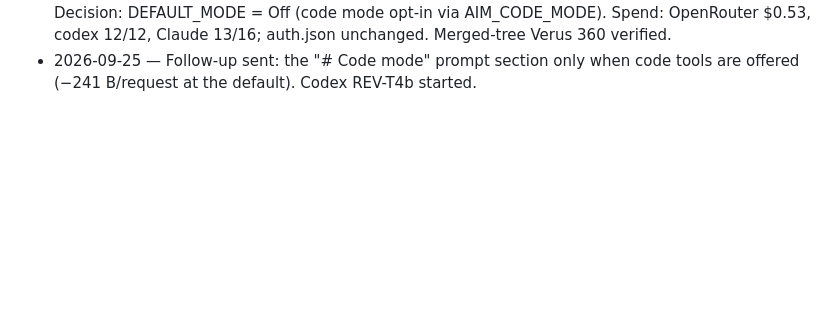
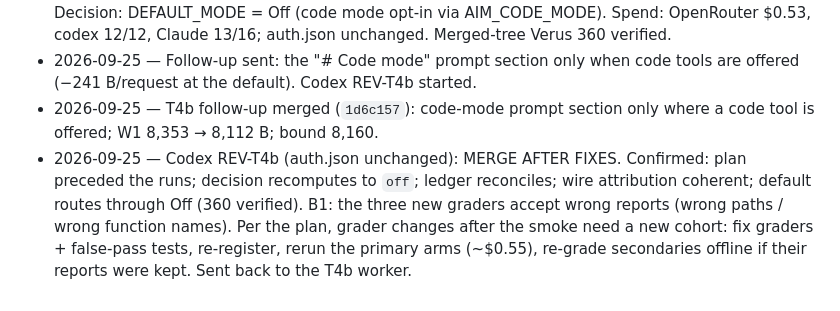
Before and after one commit to thehumanworks/aim, a Markdown page: docs/tasks.md, the part around the change. Rendered like a GitHub page; blank space fills up the shorter version.

Commit message:
docs: task register — REV-T4b finding, cohort rerun
Co-Authored-By: Claude Opus 5.5 <noreply@anthropic.com>
Claude-Session: https://claude.ai/code/session_01MUnBnsUKpNBnMP5K8zogSq

```diff
--- a/docs/tasks.md
+++ b/docs/tasks.md
@@ -150,3 +150,11 @@ client still builds.
   codex 12/12, Claude 13/16; auth.json unchanged. Merged-tree Verus 360 verified.
 - 2026-09-25 — Follow-up sent: the "# Code mode" prompt section only when code tools are offered
   (−241 B/request at the default). Codex REV-T4b started.
+- 2026-09-25 — T4b follow-up merged (`1d6c157`): code-mode prompt section only where a code tool is
+  offered; W1 8,353 → 8,112 B; bound 8,160.
+- 2026-09-25 — Codex REV-T4b (auth.json unchanged): MERGE AFTER FIXES. Confirmed: plan preceded
+  the runs; decision recomputes to `off`; ledger reconciles; wire attribution coherent; default
+  routes through Off (360 verified). B1: the three new graders accept wrong reports (wrong paths /
+  wrong function names). Per the plan, grader changes after the smoke need a new cohort: fix
+  graders + false-pass tests, re-register, rerun the primary arms (~$0.55), re-grade secondaries
+  offline if their reports were kept. Sent back to the T4b worker.
```
